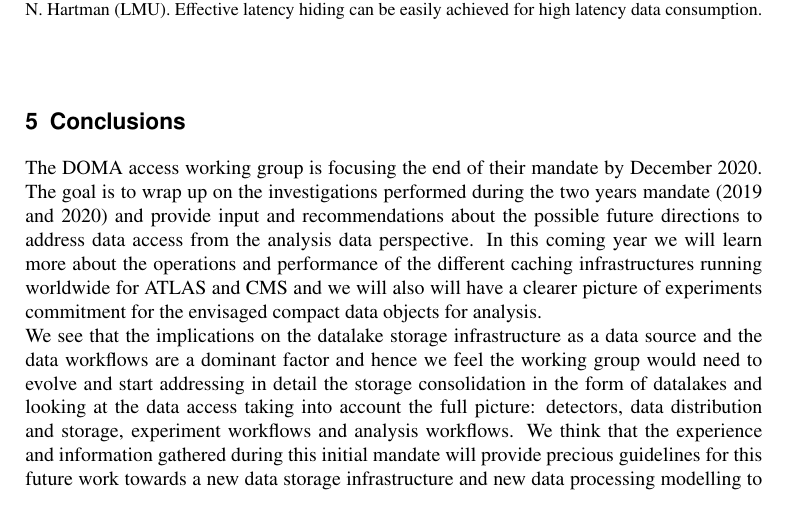
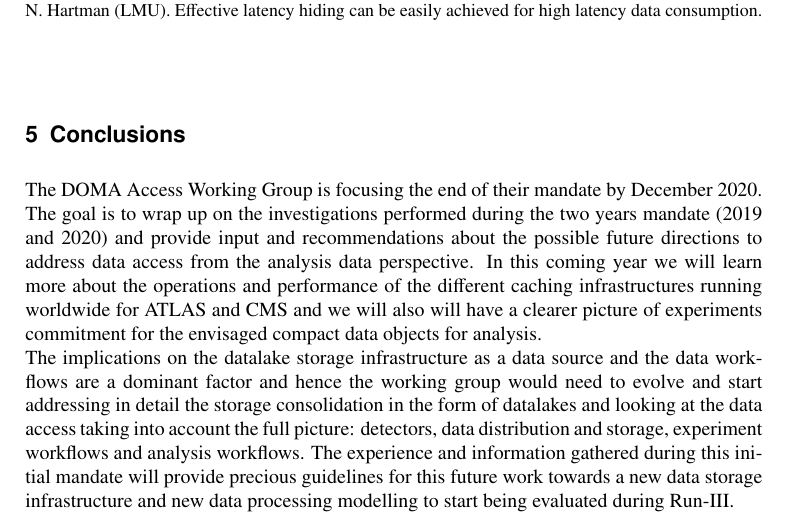
Before and after one commit to espinal/WLCG-DOMA-ACCESS-CHEP2019-Paper, a LaTeX document (main.tex, which reads conclusions.tex): part of page 5 of 6, cut so that both start at the same text. Compiled offline with pdfLaTeX.

Commit message:
Update conclusions.tex

```diff
--- a/conclusions.tex
+++ b/conclusions.tex
@@ -1,3 +1,3 @@
 \section{Conclusions}
-The DOMA access working group is focusing the end of their mandate by December 2020. The goal is to wrap up on the investigations performed during the two years mandate (2019 and 2020) and provide input and recommendations about the possible future directions to address data access from the analysis data perspective. In this coming year we will learn more about the operations and performance of the different caching infrastructures running worldwide for ATLAS and CMS and we will also will have a clearer picture of experiments commitment for the envisaged compact data objects for analysis.\\
-We see that the implications on the datalake storage infrastructure as a data source and the data workflows are a dominant factor and hence we feel the working group would need to evolve and start addressing in detail the storage consolidation in the form of datalakes and looking at the data access taking into account the full picture: detectors, data distribution and storage, experiment workflows and analysis workflows. We think that the experience and information gathered during this initial mandate will provide precious guidelines for this future work towards a new data storage infrastructure and new data processing modelling to start being evaluated during Run-III.
+The DOMA Access Working Group is focusing the end of their mandate by December 2020. The goal is to wrap up on the investigations performed during the two years mandate (2019 and 2020) and provide input and recommendations about the possible future directions to address data access from the analysis data perspective. In this coming year we will learn more about the operations and performance of the different caching infrastructures running worldwide for ATLAS and CMS and we will also will have a clearer picture of experiments commitment for the envisaged compact data objects for analysis.\\
+The implications on the datalake storage infrastructure as a data source and the data workflows are a dominant factor and hence the working group would need to evolve and start addressing in detail the storage consolidation in the form of datalakes and looking at the data access taking into account the full picture: detectors, data distribution and storage, experiment workflows and analysis workflows. The experience and information gathered during this initial mandate will provide precious guidelines for this future work towards a new data storage infrastructure and new data processing modelling to start being evaluated during Run-III.
```
